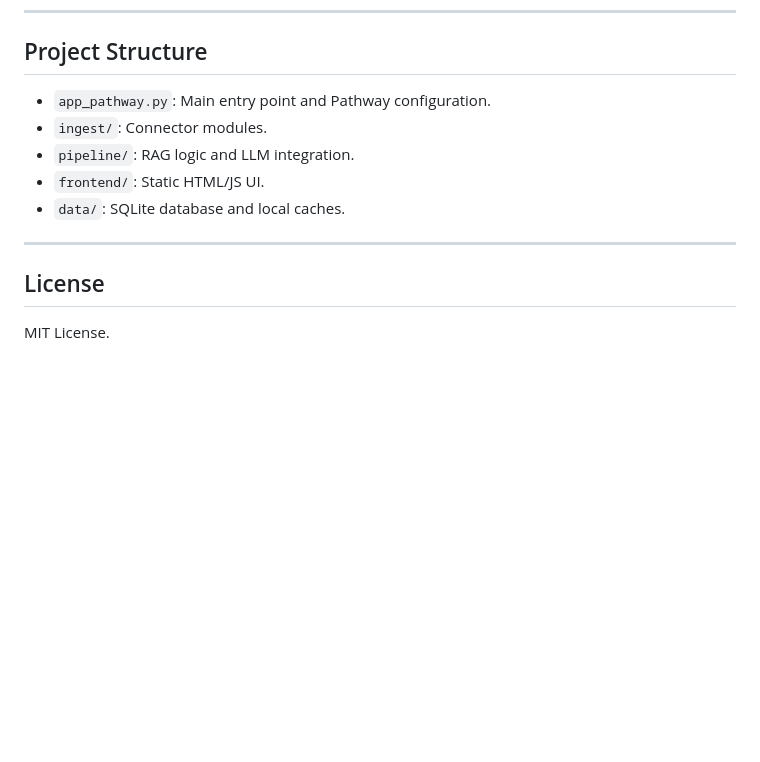
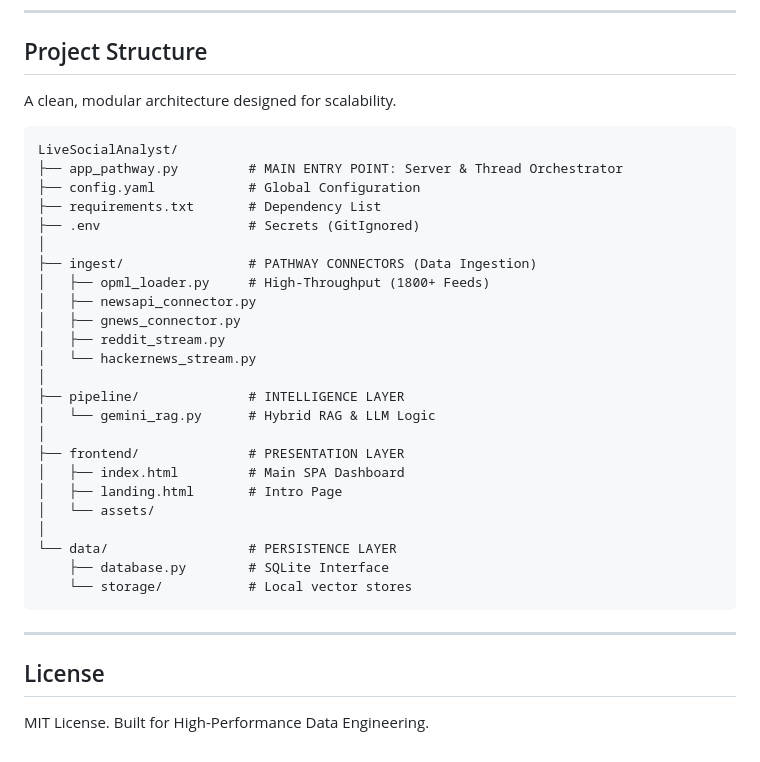
Before and after one commit to atharvavdeo/LiveAnalyst_Pathway, a Markdown page: README.md, the part around one of its changes. Drawn GitHub-style; blank space fills up the shorter version.

````diff
--- a/README.md
+++ b/README.md
@@ -146,13 +184,36 @@ Open `frontend/index.html` in your browser, or visit: `http://localhost:8000/app
 
 ## Project Structure
 
-*   `app_pathway.py`: Main entry point and Pathway configuration.
-*   `ingest/`: Connector modules.
-*   `pipeline/`: RAG logic and LLM integration.
-*   `frontend/`: Static HTML/JS UI.
-*   `data/`: SQLite database and local caches.
+A clean, modular architecture designed for scalability.
+
+```
+LiveSocialAnalyst/
+├── app_pathway.py         # MAIN ENTRY POINT: Server & Thread Orchestrator
+├── config.yaml            # Global Configuration
+├── requirements.txt       # Dependency List
+├── .env                   # Secrets (GitIgnored)
+│
+├── ingest/                # PATHWAY CONNECTORS (Data Ingestion)
+│   ├── opml_loader.py     # High-Throughput (1800+ Feeds)
+│   ├── newsapi_connector.py
+│   ├── gnews_connector.py
+│   ├── reddit_stream.py
+│   └── hackernews_stream.py
+│
+├── pipeline/              # INTELLIGENCE LAYER
+│   └── gemini_rag.py      # Hybrid RAG & LLM Logic
+│
+├── frontend/              # PRESENTATION LAYER
+│   ├── index.html         # Main SPA Dashboard
+│   ├── landing.html       # Intro Page
+│   └── assets/
+│
+└── data/                  # PERSISTENCE LAYER
+    ├── database.py        # SQLite Interface
+    └── storage/           # Local vector stores
+```
 
 ---
 
 ## License
-MIT License.
+MIT License. Built for High-Performance Data Engineering.
````
Also changed, not shown: other parts of README.md (+54 -16 lines).
